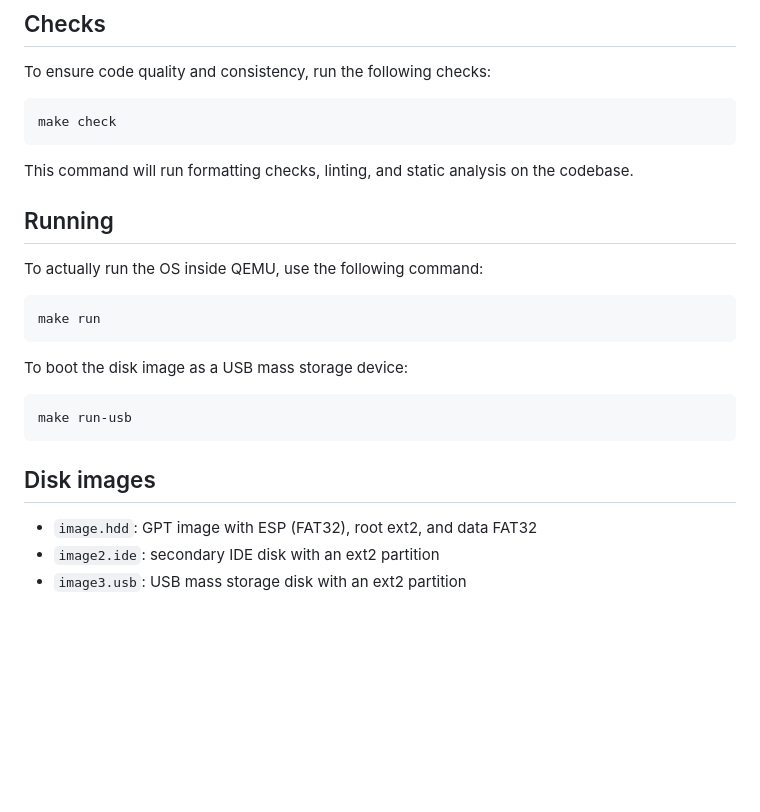
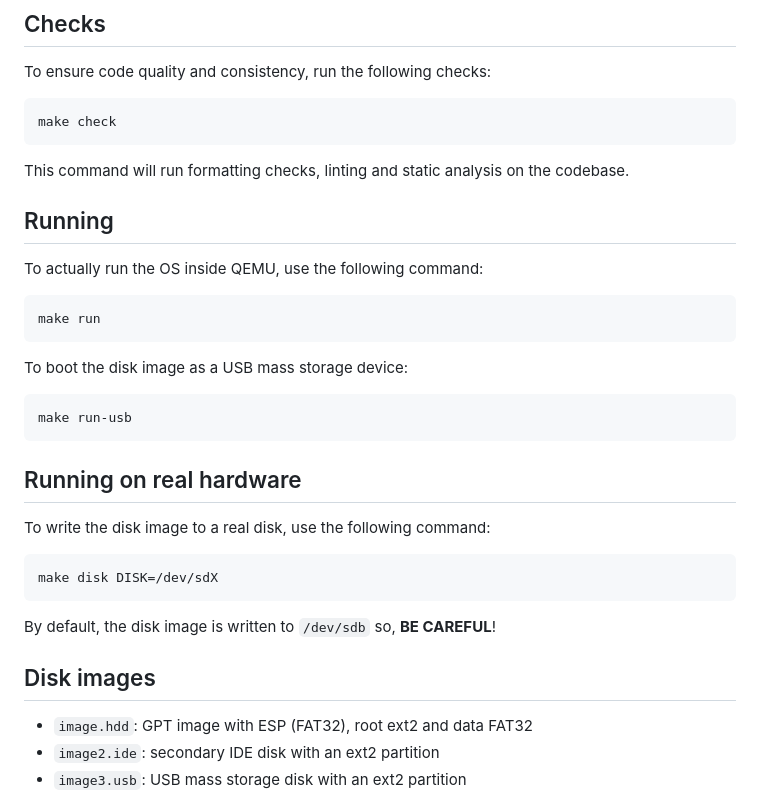
Before and after one commit to robledop/experiment64, a Markdown page: README.md, the part around one of its changes. GitHub-like rendering; blank space fills up the shorter version.

Commit message:
Update documentation

````diff
--- a/README.md
+++ b/README.md
@@ -49,7 +49,7 @@ To ensure code quality and consistency, run the following checks:
 make check
 ```
 
-This command will run formatting checks, linting, and static analysis on the codebase.
+This command will run formatting checks, linting and static analysis on the codebase.
 
 ## Running
 
@@ -65,9 +65,19 @@ To boot the disk image as a USB mass storage device:
 make run-usb
 ```
 
+## Running on real hardware
+
+To write the disk image to a real disk, use the following command:
+
+```bash
+make disk DISK=/dev/sdX
+```
+
+By default, the disk image is written to `/dev/sdb` so, **BE CAREFUL**!
+
 ## Disk images
 
-- `image.hdd`: GPT image with ESP (FAT32), root ext2, and data FAT32
+- `image.hdd`: GPT image with ESP (FAT32), root ext2 and data FAT32
 - `image2.ide`: secondary IDE disk with an ext2 partition
 - `image3.usb`: USB mass storage disk with an ext2 partition
 
````
Also changed, not shown: other parts of README.md (+1 -1 lines).
